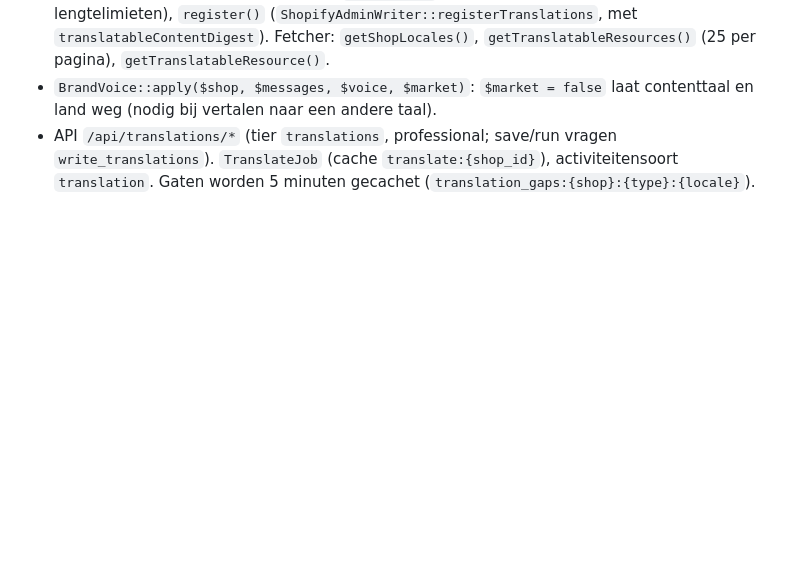
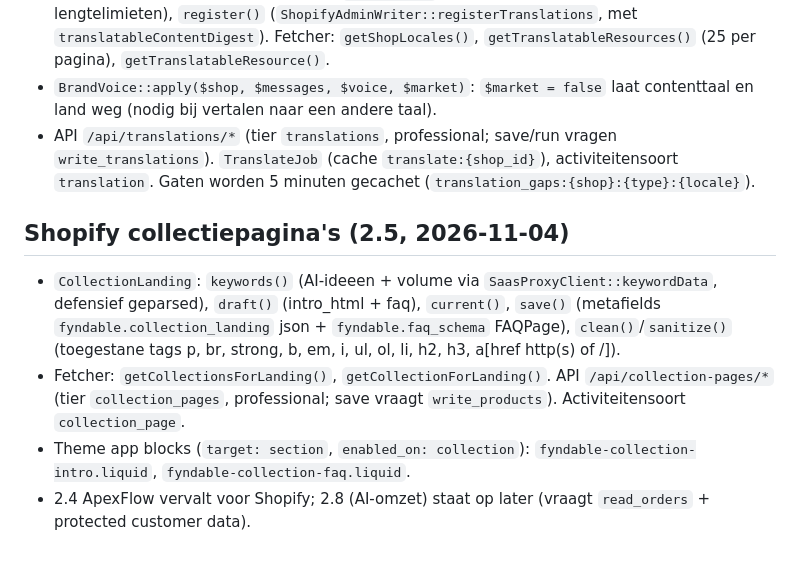
Before and after one commit to r-smink/fyndable, a Markdown page: AGENTS.md, the part around the change. Rendered like a GitHub page; blank space fills up the shorter version.

```diff
--- a/AGENTS.md
+++ b/AGENTS.md
@@ -576,3 +576,10 @@ Nieuwe functies volgen `shopify-tier-indeling.xlsx` (rijen 28-31; WordPress-tier
 - `AiTranslator`: `TYPES` (type => [TranslatableResourceType, keys]), `locales()`, `gaps()` (ontbrekend/verouderd per resource), `translate()` (AI, JSON met dezelfde keys, lengtelimieten), `register()` (`ShopifyAdminWriter::registerTranslations`, met `translatableContentDigest`). Fetcher: `getShopLocales()`, `getTranslatableResources()` (25 per pagina), `getTranslatableResource()`.
 - `BrandVoice::apply($shop, $messages, $voice, $market)`: `$market = false` laat contenttaal en land weg (nodig bij vertalen naar een andere taal).
 - API `/api/translations/*` (tier `translations`, professional; save/run vragen `write_translations`). `TranslateJob` (cache `translate:{shop_id}`), activiteitensoort `translation`. Gaten worden 5 minuten gecachet (`translation_gaps:{shop}:{type}:{locale}`).
+
+## Shopify collectiepagina's (2.5, 2026-11-04)
+
+- `CollectionLanding`: `keywords()` (AI-ideeen + volume via `SaasProxyClient::keywordData`, defensief geparsed), `draft()` (intro_html + faq), `current()`, `save()` (metafields `fyndable.collection_landing` json + `fyndable.faq_schema` FAQPage), `clean()`/`sanitize()` (toegestane tags p, br, strong, b, em, i, ul, ol, li, h2, h3, a[href http(s) of /]).
+- Fetcher: `getCollectionsForLanding()`, `getCollectionForLanding()`. API `/api/collection-pages/*` (tier `collection_pages`, professional; save vraagt `write_products`). Activiteitensoort `collection_page`.
+- Theme app blocks (`target: section`, `enabled_on: collection`): `fyndable-collection-intro.liquid`, `fyndable-collection-faq.liquid`.
+- 2.4 ApexFlow vervalt voor Shopify; 2.8 (AI-omzet) staat op later (vraagt `read_orders` + protected customer data).
```
Also changed, not shown: plan-shopify-missende-features.md (+13 -1 lines).
